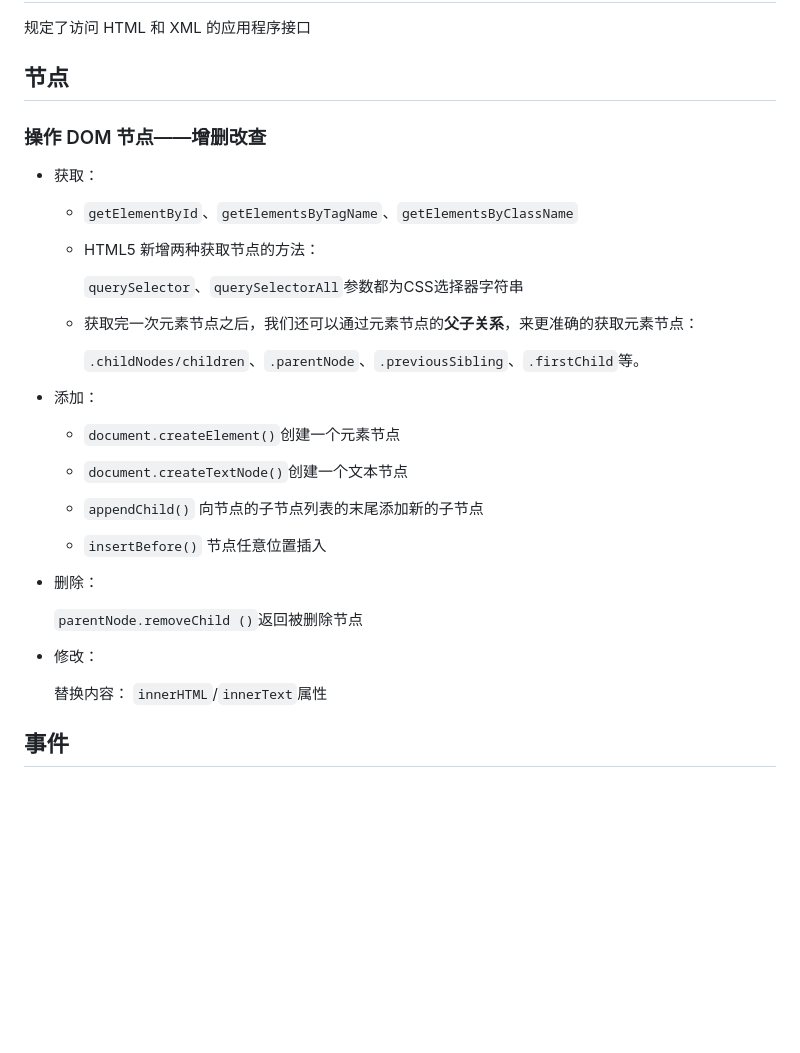
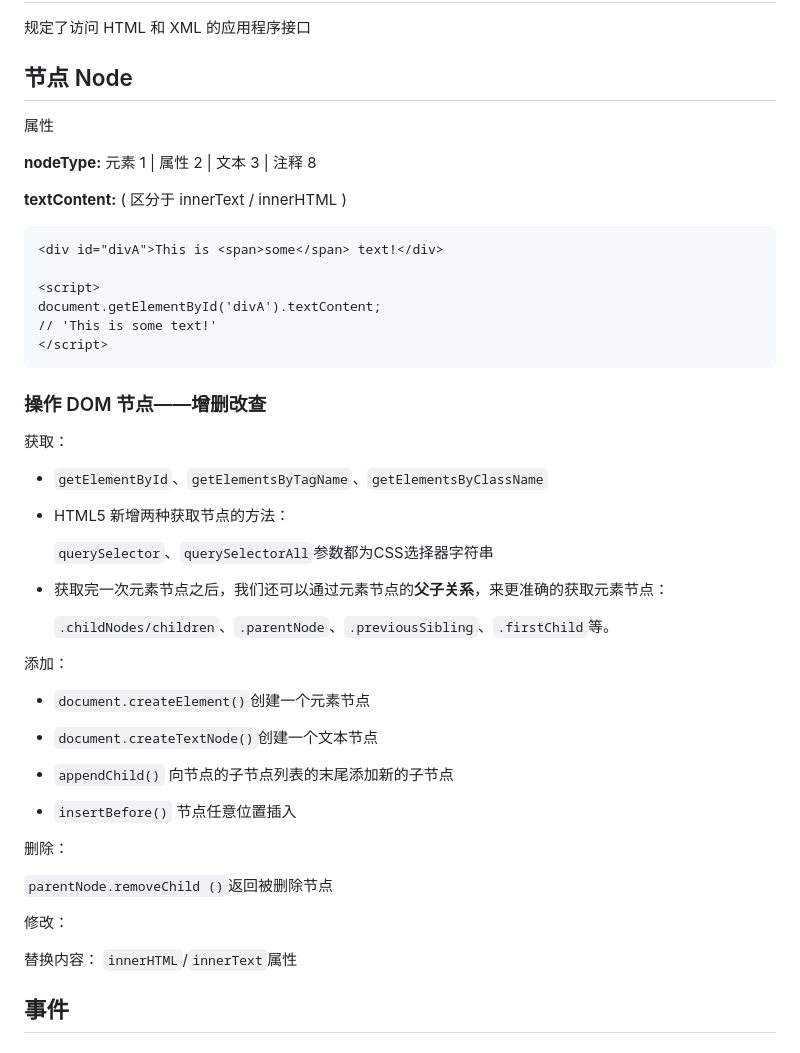
Before and after one commit to Ethereal-bang/Note, a Markdown page: Front-end/Basic/JavaScript.md, the part around the change. Drawn GitHub-style; blank space fills up the shorter version.

Commit message:
update: FE Review

````diff
--- a/Front-end/Basic/JavaScript.md
+++ b/Front-end/Basic/JavaScript.md
@@ -322,37 +322,54 @@ sort()
 
 
 
-## 节点
+## 节点 Node
+
+<span style="font-size:20px">属性</span>
+
+**nodeType:** 元素 1 | 属性 2 | 文本 3 | 注释 8
+
+**textContent:** ( 区分于 innerText / innerHTML )
+
+```html
+<div id="divA">This is <span>some</span> text!</div>
+
+<script>
+document.getElementById('divA').textContent;
+// 'This is some text!'
+</script>
+```
+
+
 
 ### 操作 DOM 节点——增删改查
 
-+ <span style="font-size:22px">获取：</span>
+<span style="font-size:22px">获取：</span>
 
-    + `getElementById`、`getElementsByTagName`、`getElementsByClassName`
++ `getElementById`、`getElementsByTagName`、`getElementsByClassName`
 
-    + HTML5 新增两种获取节点的方法：
++ HTML5 新增两种获取节点的方法：
 
-        `querySelector`、`querySelectorAll`参数都为CSS选择器字符串
+    `querySelector`、`querySelectorAll`参数都为CSS选择器字符串
 
-    + 获取完一次元素节点之后，我们还可以通过元素节点的**父子关系**，来更准确的获取元素节点：
++ 获取完一次元素节点之后，我们还可以通过元素节点的**父子关系**，来更准确的获取元素节点：
 
-        `.childNodes/children`、`.parentNode`、`.previousSibling`、`.firstChild`等。
+    `.childNodes/children`、`.parentNode`、`.previousSibling`、`.firstChild`等。
 
-+ <span style="font-size:22px">添加：</span>
+<span style="font-size:22px">添加：</span>
 
-    - `document.createElement()`创建一个元素节点
-    - `document.createTextNode()`创建一个文本节点
+- `document.createElement()`创建一个元素节点
+- `document.createTextNode()`创建一个文本节点
 
-    - `appendChild()`  向节点的子节点列表的末尾添加新的子节点
-    - `insertBefore()` 节点任意位置插入
+- `appendChild()`  向节点的子节点列表的末尾添加新的子节点
+- `insertBefore()` 节点任意位置插入
 
-+ <span style="font-size:22px">删除：</span>
+<span style="font-size:22px">删除：</span>
 
-    `parentNode.removeChild ()`返回被删除节点
+`parentNode.removeChild ()`返回被删除节点
 
-+ <span style="font-size:22px">修改：</span>
+<span style="font-size:22px">修改：</span>
 
-    替换内容：  `innerHTML`/`innerText`属性
+替换内容：  `innerHTML`/`innerText`属性
 
 
 
````
Also changed, not shown: Front-end/Utils/Webpack.md (+6 -0 lines).
